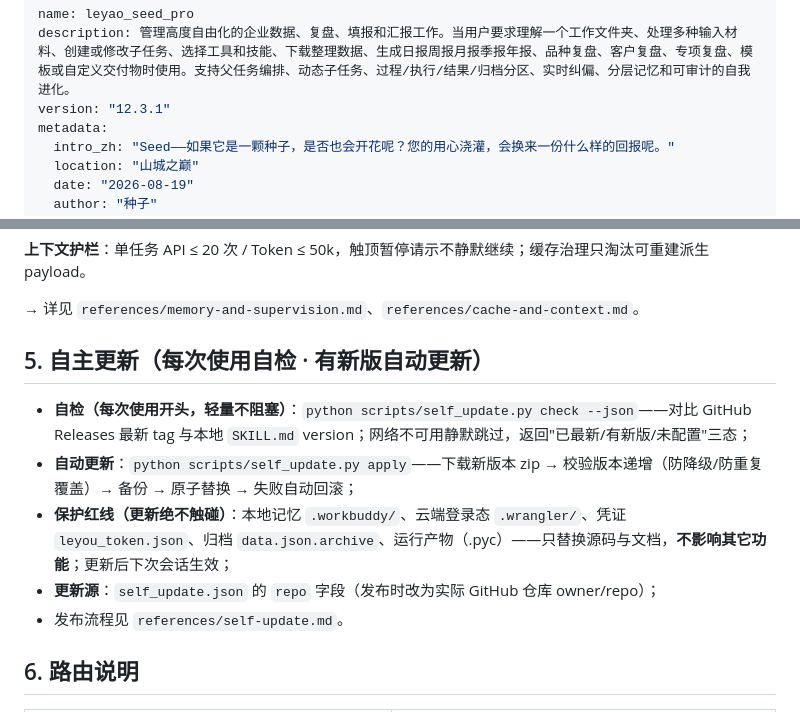
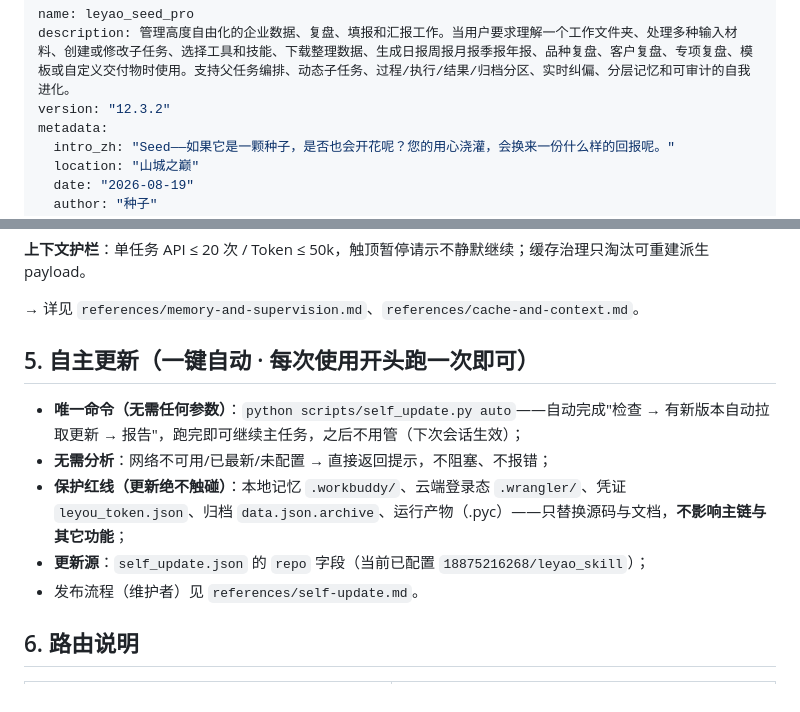
Before and after one commit to 18875216268/leyao_skill, a Markdown page: SKILL.md, 2 parts joined by grey strips. GitHub-like rendering.

Commit message:
v12.3.2: auto 一键更新

```diff
--- a/SKILL.md
+++ b/SKILL.md
@@ -1,7 +1,7 @@
 ---
 name: leyao_seed_pro
 description: 管理高度自由化的企业数据、复盘、填报和汇报工作。当用户要求理解一个工作文件夹、处理多种输入材料、创建或修改子任务、选择工具和技能、下载整理数据、生成日报周报月报季报年报、品种复盘、客户复盘、专项复盘、模板或自定义交付物时使用。支持父任务编排、动态子任务、过程/执行/结果/归档分区、实时纠偏、分层记忆和可审计的自我进化。
-version: "12.3.1"
+version: "12.3.2"
 metadata:
   intro_zh: "Seed——如果它是一颗种子，是否也会开花呢？您的用心浇灌，会换来一份什么样的回报呢。"
   location: "山城之巅"
@@ -107,13 +107,13 @@ metadata:
 
 → 详见 `references/memory-and-supervision.md`、`references/cache-and-context.md`。
 
-## 5. 自主更新（每次使用自检 · 有新版自动更新）
+## 5. 自主更新（一键自动 · 每次使用开头跑一次即可）
 
-- **自检（每次使用开头，轻量不阻塞）**：`python scripts/self_update.py check --json`——对比 GitHub Releases 最新 tag 与本地 `SKILL.md` version；网络不可用静默跳过，返回"已最新/有新版/未配置"三态；
-- **自动更新**：`python scripts/self_update.py apply`——下载新版本 zip → 校验版本递增（防降级/防重复覆盖）→ 备份 → 原子替换 → 失败自动回滚；
-- **保护红线（更新绝不触碰）**：本地记忆 `.workbuddy/`、云端登录态 `.wrangler/`、凭证 `leyou_token.json`、归档 `data.json.archive`、运行产物（.pyc）——只替换源码与文档，**不影响其它功能**；更新后下次会话生效；
-- **更新源**：`self_update.json` 的 `repo` 字段（发布时改为实际 GitHub 仓库 owner/repo）；
-- 发布流程见 `references/self-update.md`。
+- **唯一命令（无需任何参数）**：`python scripts/self_update.py auto`——自动完成"检查 → 有新版本自动拉取更新 → 报告"，跑完即可继续主任务，之后不用管（下次会话生效）；
+- **无需分析**：网络不可用/已最新/未配置 → 直接返回提示，不阻塞、不报错；
+- **保护红线（更新绝不触碰）**：本地记忆 `.workbuddy/`、云端登录态 `.wrangler/`、凭证 `leyou_token.json`、归档 `data.json.archive`、运行产物（.pyc）——只替换源码与文档，**不影响主链与其它功能**；
+- **更新源**：`self_update.json` 的 `repo` 字段（当前已配置 `18875216268/leyao_skill`）；
+- 发布流程（维护者）见 `references/self-update.md`。
 
 ## 6. 路由说明
 
```
